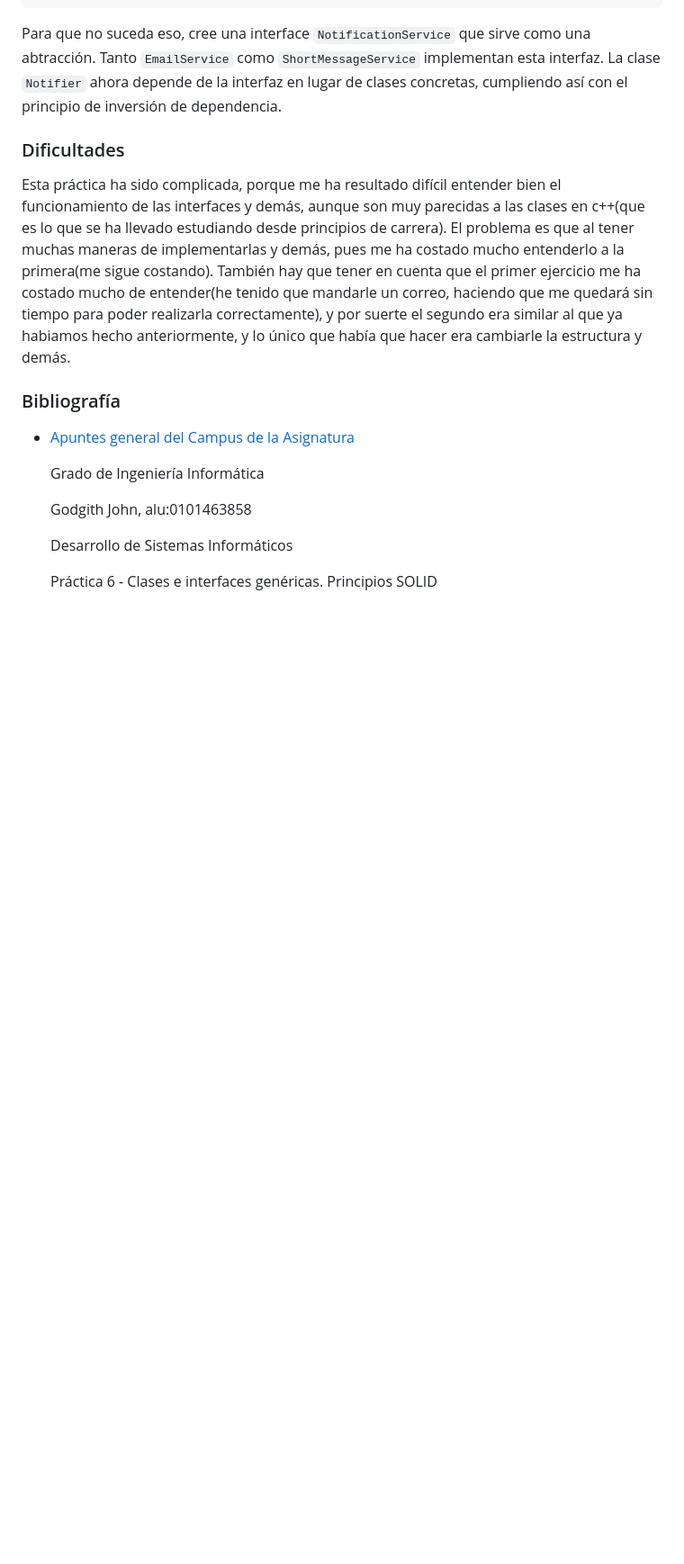
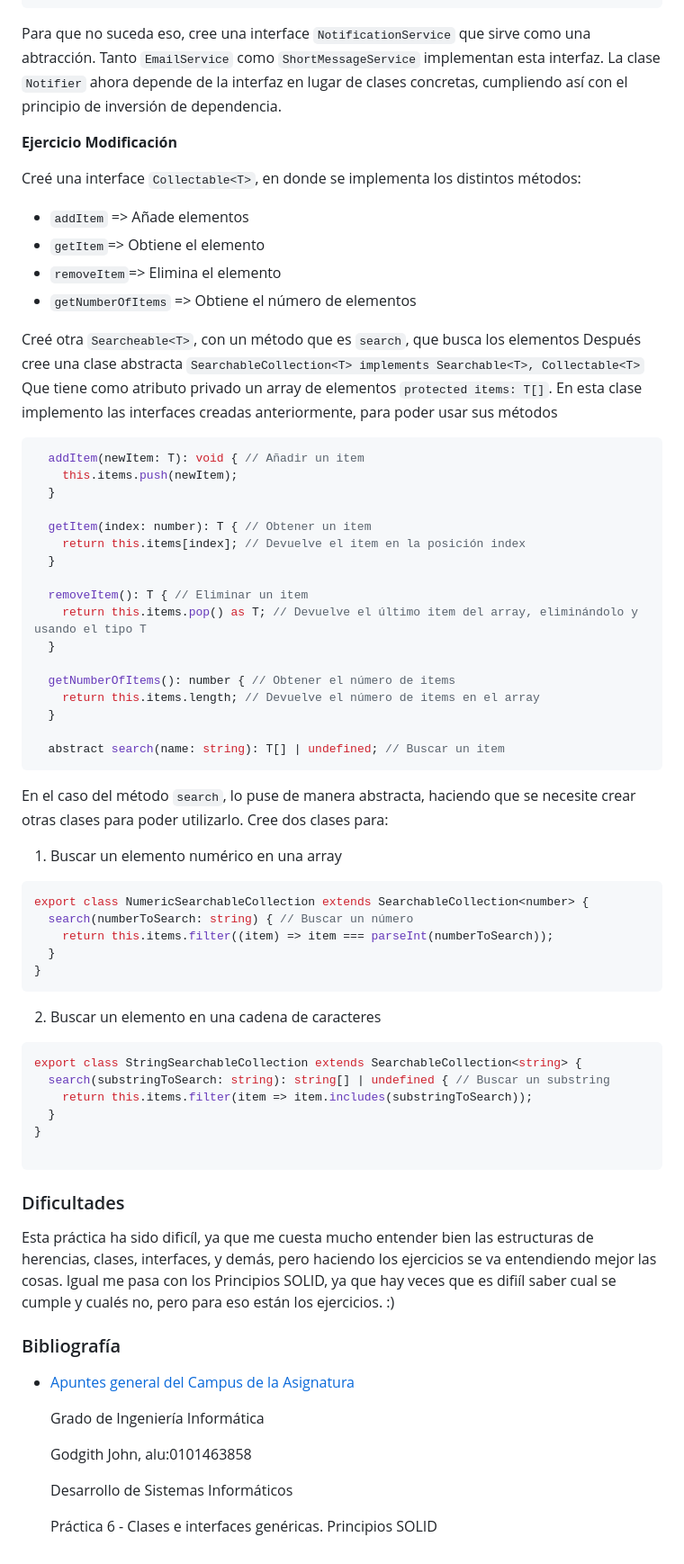
Before and after one commit to ULL-ESIT-INF-DSI-2324/ull-esit-inf-dsi-23-24-prct06-generics-solid-Gith138, a Markdown page: README.md, the part around the change. Shown at 90% size. Drawn GitHub-style; blank space fills up the shorter version.

Commit message:
terminanción del readme

````diff
--- a/README.md
+++ b/README.md
@@ -400,9 +400,60 @@ shortMessageNotifier.sendNotification('Hello World!');
 ```
 Para que no suceda eso, cree una interface `NotificationService` que sirve como una abtracción. Tanto `EmailService` como `ShortMessageService` implementan esta interfaz. La clase `Notifier` ahora depende de la interfaz en lugar de clases concretas, cumpliendo así con el principio de inversión de dependencia.
 
+
+**Ejercicio Modificación**
+
+Creé una interface `Collectable<T>`, en donde se implementa los distintos métodos:
+- `addItem` => Añade elementos
+- `getItem`=> Obtiene el elemento
+- `removeItem`=> Elimina el elemento
+- `getNumberOfItems` => Obtiene el número de elementos
+
+Creé otra `Searcheable<T>`, con un método que es `search`, que busca los elementos
+Después cree una clase abstracta `SearchableCollection<T> implements Searchable<T>, Collectable<T>`
+Que tiene como atributo privado un array de elementos `protected items: T[]`. En esta clase implemento las interfaces creadas anteriormente, para poder usar sus métodos
+```ts
+  addItem(newItem: T): void { // Añadir un item
+    this.items.push(newItem);
+  }
+
+  getItem(index: number): T { // Obtener un item
+    return this.items[index]; // Devuelve el item en la posición index
+  }
+
+  removeItem(): T { // Eliminar un item
+    return this.items.pop() as T; // Devuelve el último item del array, eliminándolo y usando el tipo T
+  }
+
+  getNumberOfItems(): number { // Obtener el número de items
+    return this.items.length; // Devuelve el número de items en el array
+  }
+
+  abstract search(name: string): T[] | undefined; // Buscar un item
+```
+En el caso del método `search`, lo puse de manera abstracta, haciendo que se necesite crear otras clases para poder utilizarlo.
+Cree dos clases para:
+1. Buscar un elemento numérico en una array
+```ts
+export class NumericSearchableCollection extends SearchableCollection<number> {
+  search(numberToSearch: string) { // Buscar un número
+    return this.items.filter((item) => item === parseInt(numberToSearch));
+  }
+}
+```
+2. Buscar un elemento en una cadena de caracteres
+```ts
+export class StringSearchableCollection extends SearchableCollection<string> {
+  search(substringToSearch: string): string[] | undefined { // Buscar un substring
+    return this.items.filter(item => item.includes(substringToSearch));
+  }
+}
+
+```
+
 ### Dificultades
 
-  Esta práctica ha sido complicada, porque me ha resultado difícil entender bien el funcionamiento de las interfaces y demás, aunque son muy parecidas a las clases en c++(que es lo que se ha llevado estudiando desde principios de carrera). El problema es que al tener muchas maneras de implementarlas y demás, pues me ha costado mucho entenderlo a la primera(me sigue costando). También hay que tener en cuenta que el primer ejercicio me ha costado mucho de entender(he tenido que mandarle un correo, haciendo que me quedará sin tiempo para poder realizarla correctamente), y por suerte el segundo era similar al que ya habiamos hecho anteriormente, y lo único que había que hacer era cambiarle la estructura y demás.
+  Esta práctica ha sido dificíl, ya que me cuesta mucho entender bien las estructuras de herencias, clases, interfaces, y demás, pero haciendo los ejercicios se va entendiendo mejor las cosas. Igual me pasa con los Principios SOLID, ya que hay veces que es difiíl saber cual se cumple y cualés no, pero para eso están los ejercicios. :)
 
 
 ### Bibliografía
````
